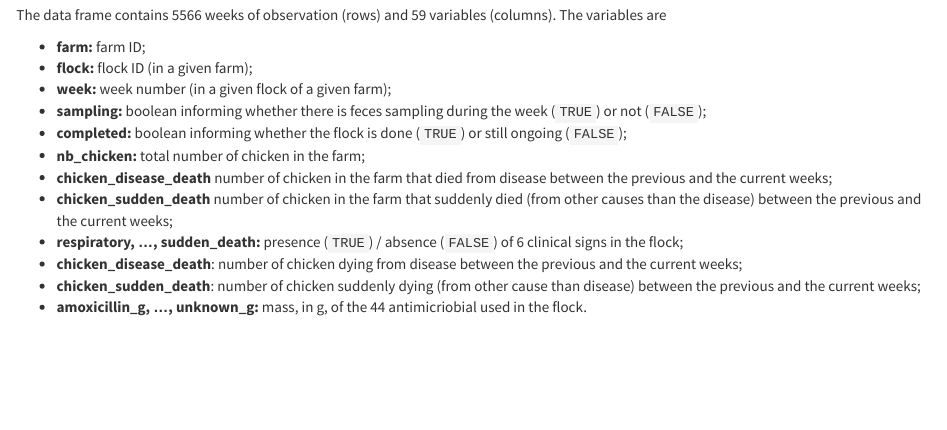
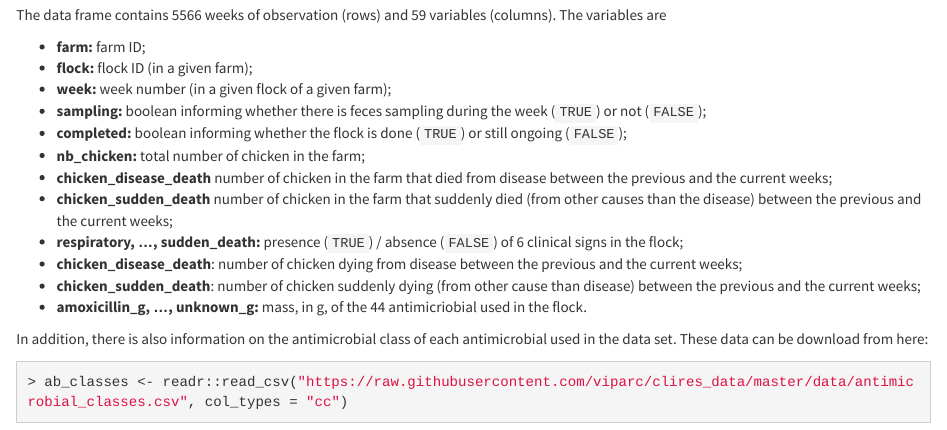
Before and after one commit to viparc/clires_data, an R Markdown document (index.Rmd): the page in a window 1100 px wide, from 240 px down. The pictures show the output file index.html that the author committed with the source, opened offline; library style sheets and scripts come from the installed R packages; long lines of code are wrapped.

Commit message:
Udpate index with access to data on antimicrobial class

````diff
--- a/index.Rmd
+++ b/index.Rmd
@@ -55,3 +55,10 @@ The data frame contains `r nrow(viparc)` weeks of observation (rows) and
 * **chicken_disease_death**: number of chicken dying from disease between the previous and the current weeks;
 * **chicken_sudden_death**: number of chicken suddenly dying (from other cause than disease) between the previous and the current weeks;
 * **amoxicillin_g, ..., unknown_g:** mass, in g, of the `r nb_ab` antimicriobial used in the flock.
+
+In addition, there is also information on the antimicrobial class of each
+antimicrobial used in the data set. These data can be download from here:
+
+```{r}
+ab_classes <- readr::read_csv("https://raw.githubusercontent.com/viparc/clires_data/master/data/antimicrobial_classes.csv", col_types = "cc")
+```
````
Also changed, not shown: index.html.
